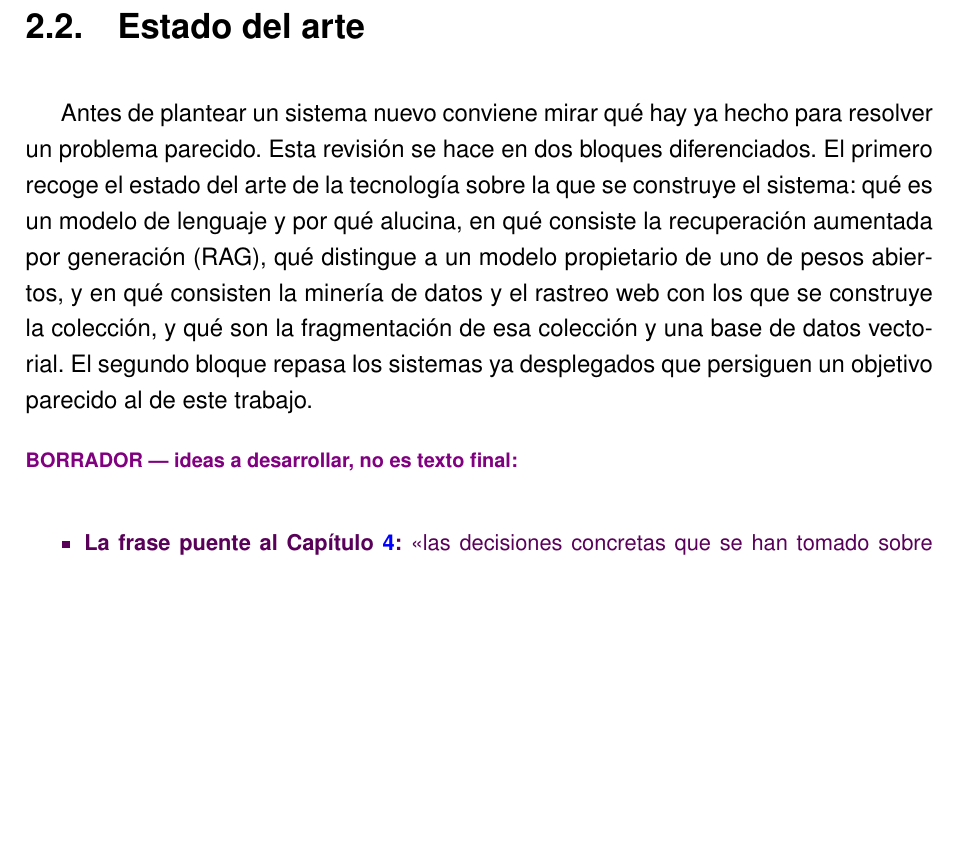
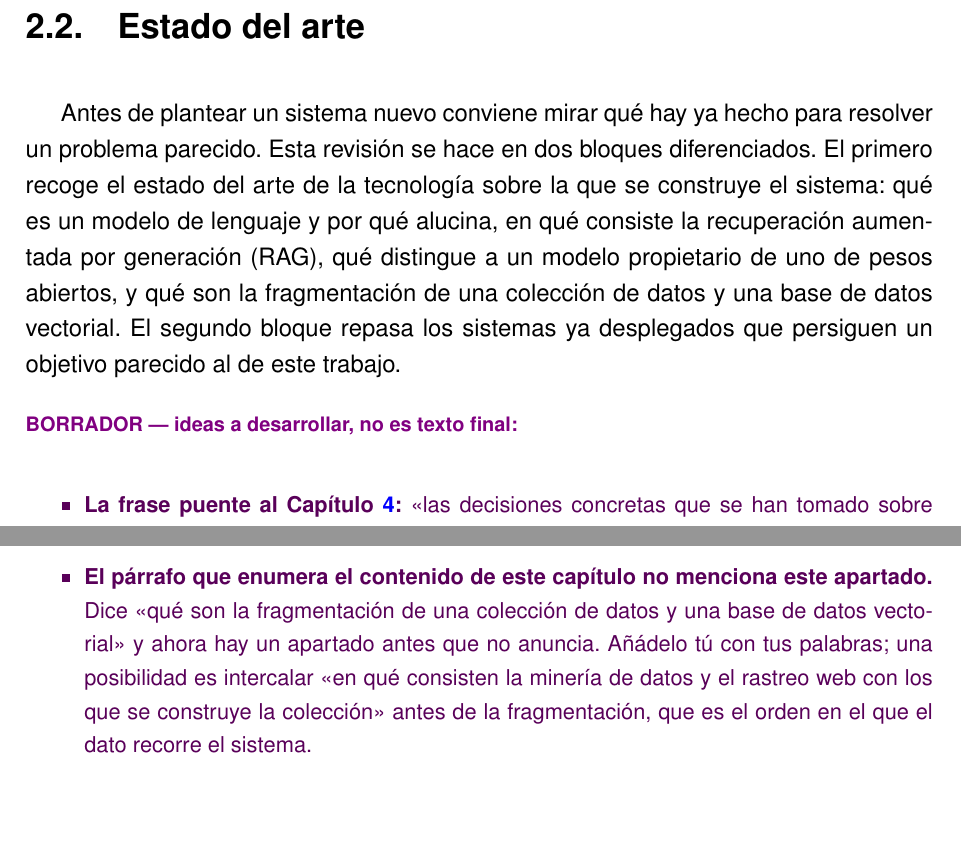
Before and after one commit to samubp10/tfg-recomendador-uja, a LaTeX document (memoria/main.tex, which reads memoria/capitulos/Antecedentes.tex): part of page 24 of 111 before the commit and two parts of pages 24 and 29 of 111 after it, the two joined at a grey line, cut so that both start at the same text, the shorter picture padded with empty space. Compiled offline with pdfLaTeX.

Commit message:
docs(IT-72): devolver al autor su frase y marcar el titulo anadido
Al trasladar la definicion de rastreo web al estado del arte se reescribio
una frase del parrafo que enumera el contenido del capitulo, y ese parrafo
es prosa del autor. Se restaura tal cual estaba y la redaccion propuesta
pasa al borrador, que es donde tiene que estar para que decida el.

El titulo de la subseccion nueva se marca en turquesa como el resto de lo
que esta pendiente de reescribir. Va con titulo corto en plano para que el
color no se escape al indice ni a los marcadores del PDF.

```diff
--- a/memoria/capitulos/Antecedentes.tex
+++ b/memoria/capitulos/Antecedentes.tex
@@ -53,7 +53,7 @@ Por último, existen en internet comparadores genéricos y \textit{rankings} que
 \section{Estado del arte}
 \label{secc:estado_arte}
 
-Antes de plantear un sistema nuevo conviene mirar qué hay ya hecho para resolver un problema parecido. Esta revisión se hace en dos bloques diferenciados. El primero recoge el estado del arte de la tecnología sobre la que se construye el sistema: qué es un modelo de lenguaje y por qué alucina, en qué consiste la recuperación aumentada por generación (RAG), qué distingue a un modelo propietario de uno de pesos abiertos, y en qué consisten la minería de datos y el rastreo web con los que se construye la colección, y qué son la fragmentación de esa colección y una base de datos vectorial. El segundo bloque repasa los sistemas ya desplegados que persiguen un objetivo parecido al de este trabajo.
+Antes de plantear un sistema nuevo conviene mirar qué hay ya hecho para resolver un problema parecido. Esta revisión se hace en dos bloques diferenciados. El primero recoge el estado del arte de la tecnología sobre la que se construye el sistema: qué es un modelo de lenguaje y por qué alucina, en qué consiste la recuperación aumentada por generación (RAG), qué distingue a un modelo propietario de uno de pesos abiertos, y qué son la fragmentación de una colección de datos y una base de datos vectorial. El segundo bloque repasa los sistemas ya desplegados que persiguen un objetivo parecido al de este trabajo.
 
 \begin{borrador}
   \item \textbf{La frase puente al Capítulo~\ref{cap:materialesymetodos}:} «las decisiones
@@ -181,6 +181,12 @@ La Figura~\ref{fig:privativos_vs_abiertos} resume el contraste entre ambas famil
   conseguir esos textos.
   \item Decide si merece una figura. El diagrama de secuencia del rastreo ya está en el
   Capítulo~4 y repetirlo aquí sería redundante.
+  \item \textbf{El párrafo que enumera el contenido de este capítulo no menciona este
+    apartado.} Dice «qué son la fragmentación de una colección de datos y una base de
+  datos vectorial» y ahora hay un apartado antes que no anuncia. Añádelo tú con tus
+  palabras; una posibilidad es intercalar «en qué consisten la minería de datos y el
+  rastreo web con los que se construye la colección» antes de la fragmentación, que es
+  el orden en el que el dato recorre el sistema.
 \end{borrador}
 
 
```
Also changed, not shown: memoria/capitulos/Antecedentes.tex (2 more changed lines).
